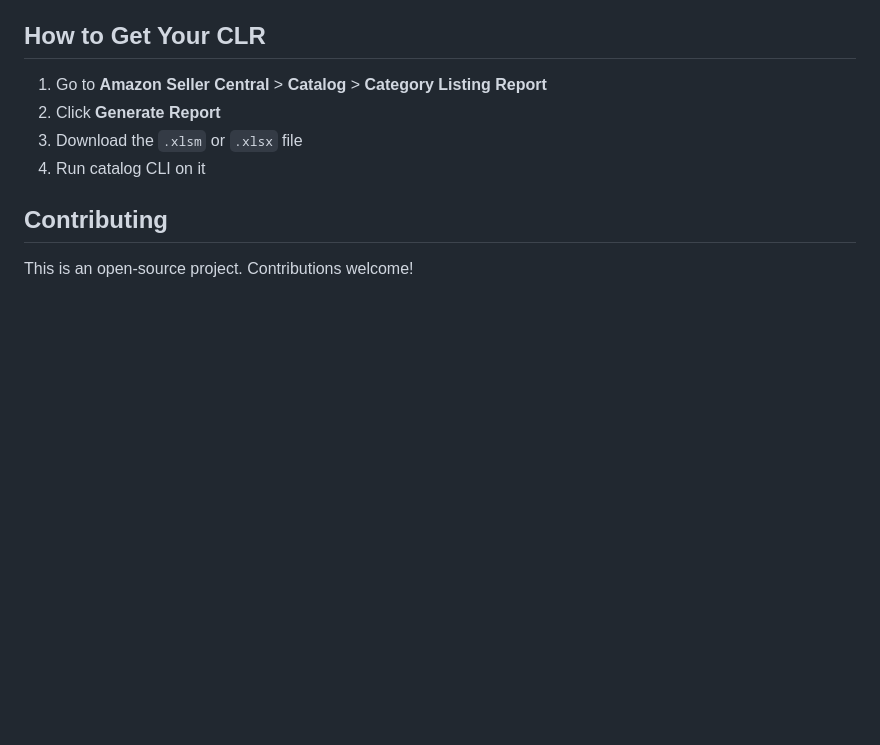
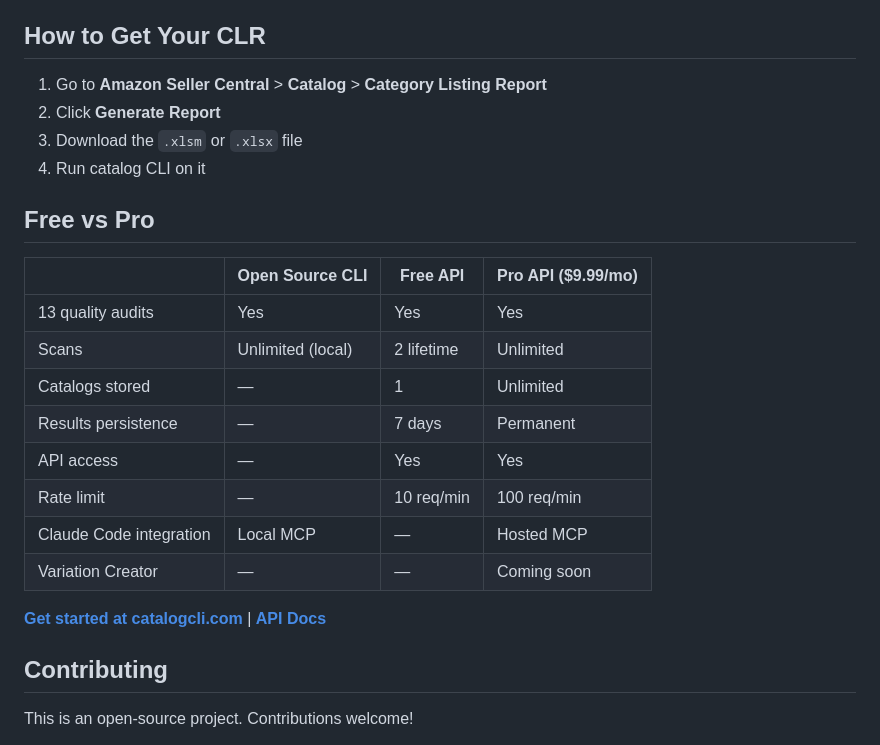
Before and after one commit to BWB03/amazon-catalog-cli, a Markdown page: README.md, the part around the change. GitHub-like rendering; blank space fills up the shorter version.

Commit message:
Add Free vs Pro comparison table to README
Prominent feature comparison for LinkedIn/social traffic landing on GitHub.

Co-Authored-By: Claude Opus 4.6 (1M context) <noreply@anthropic.com>

```diff
--- a/README.md
+++ b/README.md
@@ -320,6 +320,21 @@ class MyCustomQuery(QueryPlugin):
 3. Download the `.xlsm` or `.xlsx` file
 4. Run catalog CLI on it
 
+## Free vs Pro
+
+| | Open Source CLI | Free API | Pro API ($9.99/mo) |
+|---|---|---|---|
+| 13 quality audits | Yes | Yes | Yes |
+| Scans | Unlimited (local) | 2 lifetime | Unlimited |
+| Catalogs stored | — | 1 | Unlimited |
+| Results persistence | — | 7 days | Permanent |
+| API access | — | Yes | Yes |
+| Rate limit | — | 10 req/min | 100 req/min |
+| Claude Code integration | Local MCP | — | Hosted MCP |
+| Variation Creator | — | — | Coming soon |
+
+**[Get started at catalogcli.com](https://catalogcli.com)** | **[API Docs](https://api.catalogcli.com/docs)**
+
 ## Contributing
 
 This is an open-source project. Contributions welcome!
```
